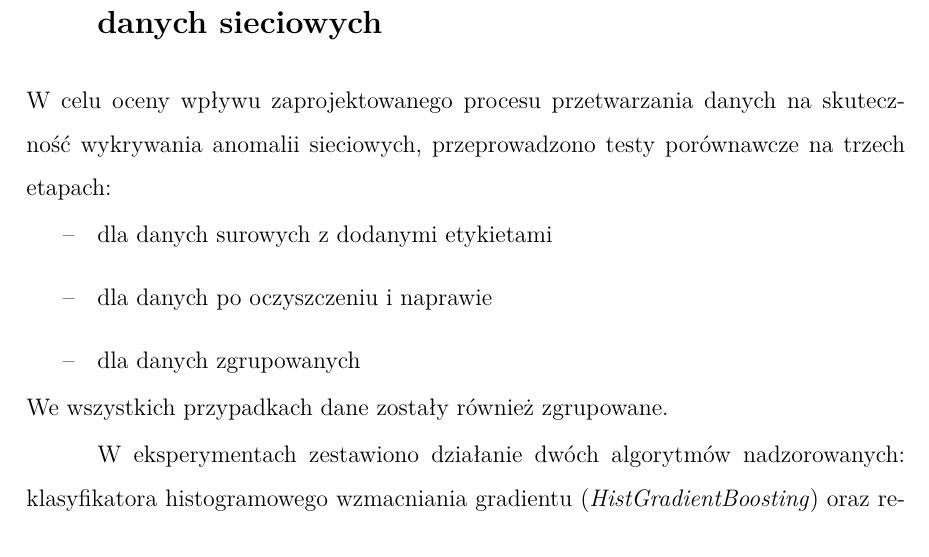
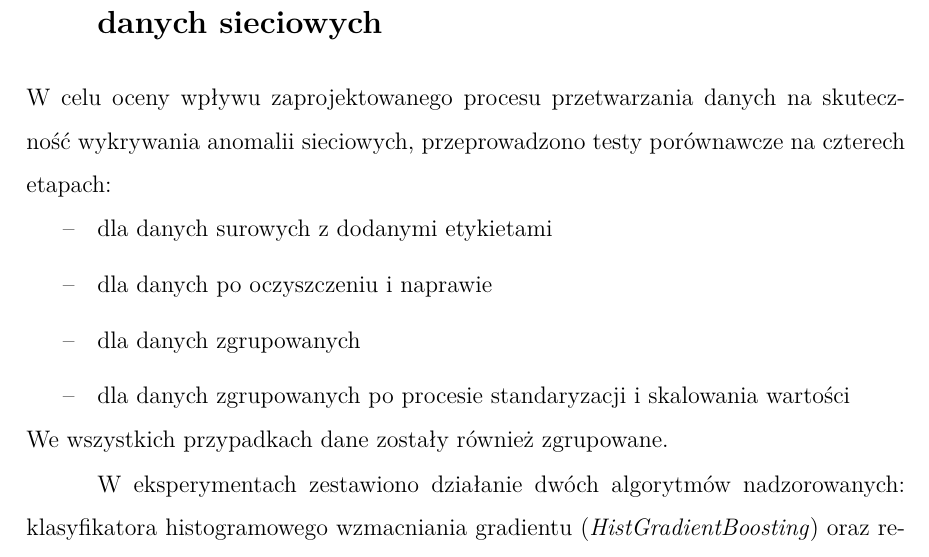
Before and after one commit to FifthZoner/projekt_bsk_logi, a LaTeX document (raport.tex): part of page 27 of 41, cut so that both start at the same text. Compiled offline with pdfLaTeX.

Commit message:
Refactor: mała poprawka

```diff
--- a/raport.tex
+++ b/raport.tex
@@ -1206,11 +1206,12 @@ Proces ten został dokonany dopiero po złączeniu plików w celu uniknięcia ni
 
 \section{Wyniki eksperymentów i analiza porównawcza dla danych sieciowych}
 
-W celu oceny wpływu zaprojektowanego procesu przetwarzania danych na skuteczność wykrywania anomalii sieciowych, przeprowadzono testy porównawcze na trzech etapach:
+W celu oceny wpływu zaprojektowanego procesu przetwarzania danych na skuteczność wykrywania anomalii sieciowych, przeprowadzono testy porównawcze na czterech etapach:
 \begin{itemize}
 \item dla danych surowych z dodanymi etykietami
 \item dla danych po oczyszczeniu i naprawie
 \item dla danych zgrupowanych
+\item dla danych zgrupowanych po procesie standaryzacji i skalowania wartości
 \end{itemize}
 We wszystkich przypadkach dane zostały również zgrupowane.
 
```
Also changed, not shown: raport.tex (1 more changed lines).
